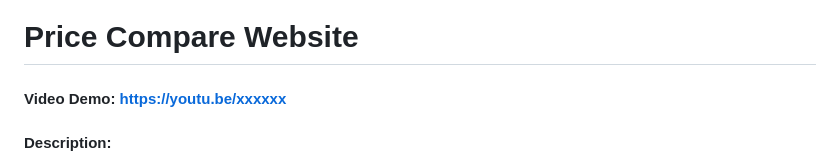
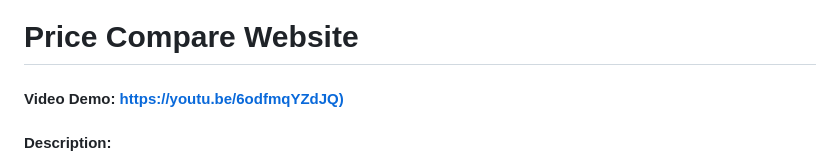
Before and after one commit to Hsue-Yang/CS50-FinalProject, a Markdown page: README.md, the part around the change. GitHub-like rendering.

```diff
--- a/README.md
+++ b/README.md
@@ -1,6 +1,6 @@
 # Price Compare Website
 
-#### Video Demo: https://youtu.be/xxxxxx
+#### Video Demo: [https://youtu.be/6odfmqYZdJQ)](https://youtu.be/6odfmqYZdJQ)
 
 #### Description:
 
```
